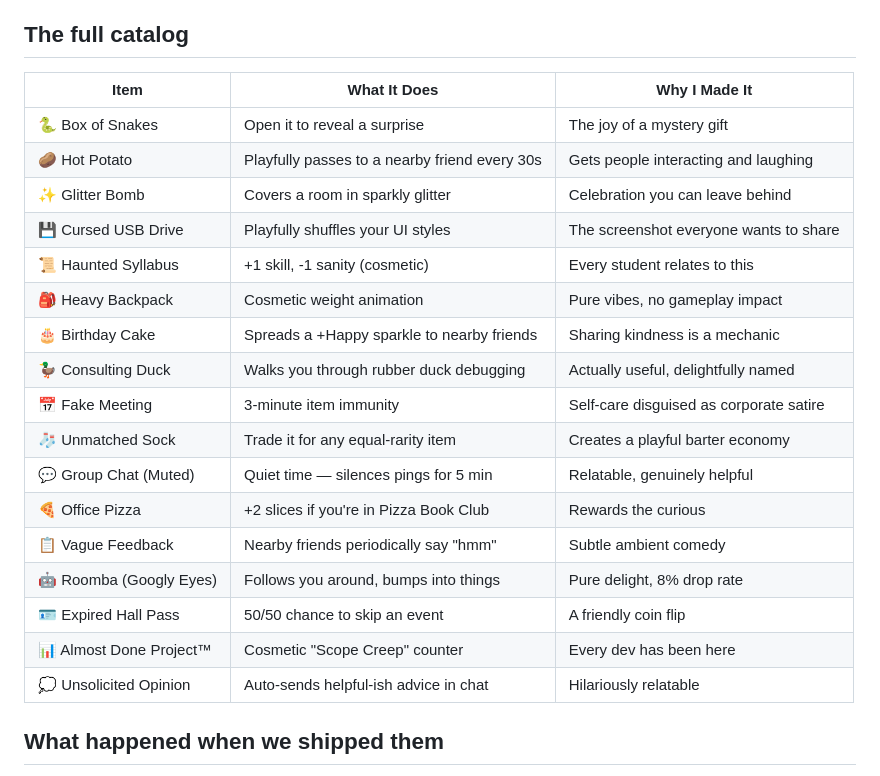
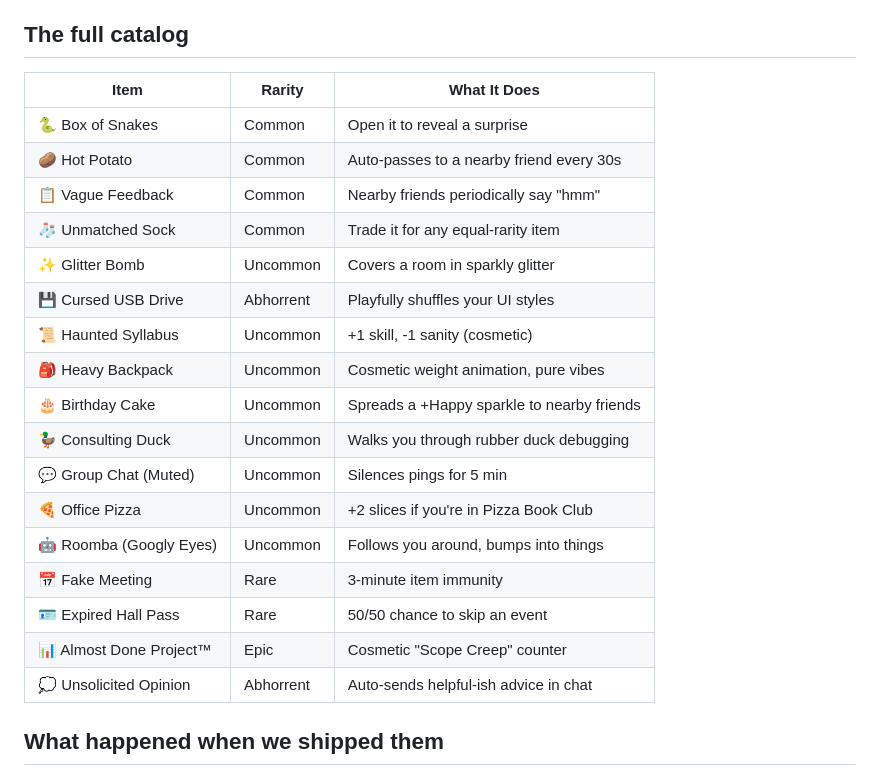
Before and after one commit to meganirenegott/megangott-portfolio, a Markdown page: blog/posts/odd-items-philosophy.md, the part around the change. Rendered like a GitHub page.

Commit message:
Odd items: reformat catalog as cleaner table grouped by rarity

```diff
--- a/blog/posts/odd-items-philosophy.md
+++ b/blog/posts/odd-items-philosophy.md
@@ -34,25 +34,25 @@ So students end up exploring the campus without realizing it. They talk to NPCs
 
 ## The full catalog
 
-| Item | What It Does | Why I Made It |
-|------|-------------|---------------|
-| 🐍 Box of Snakes | Open it to reveal a surprise | The joy of a mystery gift |
-| 🥔 Hot Potato | Playfully passes to a nearby friend every 30s | Gets people interacting and laughing |
-| ✨ Glitter Bomb | Covers a room in sparkly glitter | Celebration you can leave behind |
-| 💾 Cursed USB Drive | Playfully shuffles your UI styles | The screenshot everyone wants to share |
-| 📜 Haunted Syllabus | +1 skill, -1 sanity (cosmetic) | Every student relates to this |
-| 🎒 Heavy Backpack | Cosmetic weight animation | Pure vibes, no gameplay impact |
-| 🎂 Birthday Cake | Spreads a +Happy sparkle to nearby friends | Sharing kindness is a mechanic |
-| 🦆 Consulting Duck | Walks you through rubber duck debugging | Actually useful, delightfully named |
-| 📅 Fake Meeting | 3-minute item immunity | Self-care disguised as corporate satire |
-| 🧦 Unmatched Sock | Trade it for any equal-rarity item | Creates a playful barter economy |
-| 💬 Group Chat (Muted) | Quiet time — silences pings for 5 min | Relatable, genuinely helpful |
-| 🍕 Office Pizza | +2 slices if you're in Pizza Book Club | Rewards the curious |
-| 📋 Vague Feedback | Nearby friends periodically say "hmm" | Subtle ambient comedy |
-| 🤖 Roomba (Googly Eyes) | Follows you around, bumps into things | Pure delight, 8% drop rate |
-| 🪪 Expired Hall Pass | 50/50 chance to skip an event | A friendly coin flip |
-| 📊 Almost Done Project™ | Cosmetic "Scope Creep" counter | Every dev has been here |
-| 💭 Unsolicited Opinion | Auto-sends helpful-ish advice in chat | Hilariously relatable |
+| Item | Rarity | What It Does |
+|------|--------|-------------|
+| 🐍 Box of Snakes | Common | Open it to reveal a surprise |
+| 🥔 Hot Potato | Common | Auto-passes to a nearby friend every 30s |
+| 📋 Vague Feedback | Common | Nearby friends periodically say "hmm" |
+| 🧦 Unmatched Sock | Common | Trade it for any equal-rarity item |
+| ✨ Glitter Bomb | Uncommon | Covers a room in sparkly glitter |
+| 💾 Cursed USB Drive | Abhorrent | Playfully shuffles your UI styles |
+| 📜 Haunted Syllabus | Uncommon | +1 skill, -1 sanity (cosmetic) |
+| 🎒 Heavy Backpack | Uncommon | Cosmetic weight animation, pure vibes |
+| 🎂 Birthday Cake | Uncommon | Spreads a +Happy sparkle to nearby friends |
+| 🦆 Consulting Duck | Uncommon | Walks you through rubber duck debugging |
+| 💬 Group Chat (Muted) | Uncommon | Silences pings for 5 min |
+| 🍕 Office Pizza | Uncommon | +2 slices if you're in Pizza Book Club |
+| 🤖 Roomba (Googly Eyes) | Uncommon | Follows you around, bumps into things |
+| 📅 Fake Meeting | Rare | 3-minute item immunity |
+| 🪪 Expired Hall Pass | Rare | 50/50 chance to skip an event |
+| 📊 Almost Done Project™ | Epic | Cosmetic "Scope Creep" counter |
+| 💭 Unsolicited Opinion | Abhorrent | Auto-sends helpful-ish advice in chat |
 
 ## What happened when we shipped them
 
```
